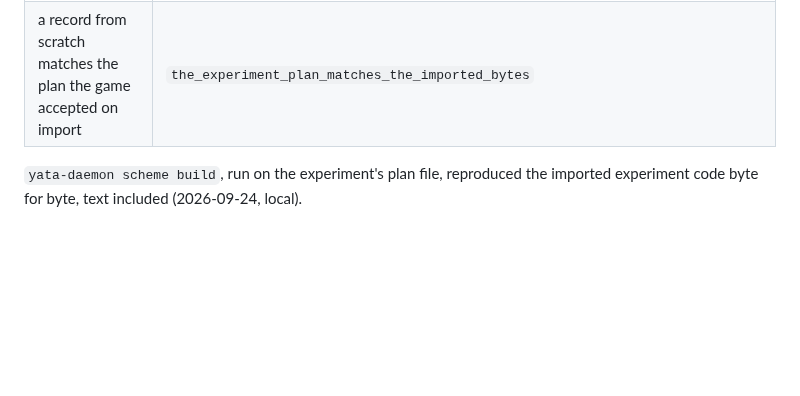
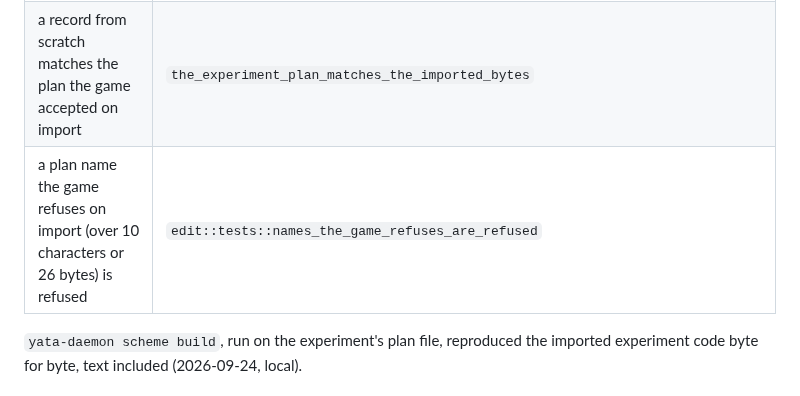
Before and after one commit to KCN-judu/yata, a Markdown page: docs/evidence/testing.md, the part around the change. Drawn GitHub-style; blank space fills up the shorter version.

Commit message:
docs(evidence): list the test behind the plan-name limit

```diff
--- a/docs/evidence/testing.md
+++ b/docs/evidence/testing.md
@@ -104,6 +104,7 @@ SQLite file under a directory whose name has Chinese characters and a space
 | an edit changes exactly its bit; open bits survive; editing nothing is identity                                                        | `a_filter_edit_changes_exactly_that_bit_of_the_payload`, `a_soul_edit_inside_the_mask_changes_exactly_that_bit`, `unsolved_bits_already_set_are_kept_by_every_edit`; properties `editing_nothing_is_identity`, `toggling_a_solved_filter_bit_twice_restores_the_record`          |
 | clearing the last soul is refused (the game would read all souls)                                                                      | `clearing_the_last_soul_is_refused`                                                                                                                                                                                                                                              |
 | a record from scratch matches the plan the game accepted on import                                                                     | `the_experiment_plan_matches_the_imported_bytes`                                                                                                                                                                                                                                 |
+| a plan name the game refuses on import (over 10 characters or 26 bytes) is refused                                                     | `edit::tests::names_the_game_refuses_are_refused`                                                                                                                                                                                                                                |
 
 `yata-daemon scheme build`, run on the experiment's plan file, reproduced the
 imported experiment code byte for byte, text included (2026-09-24, local).
```
